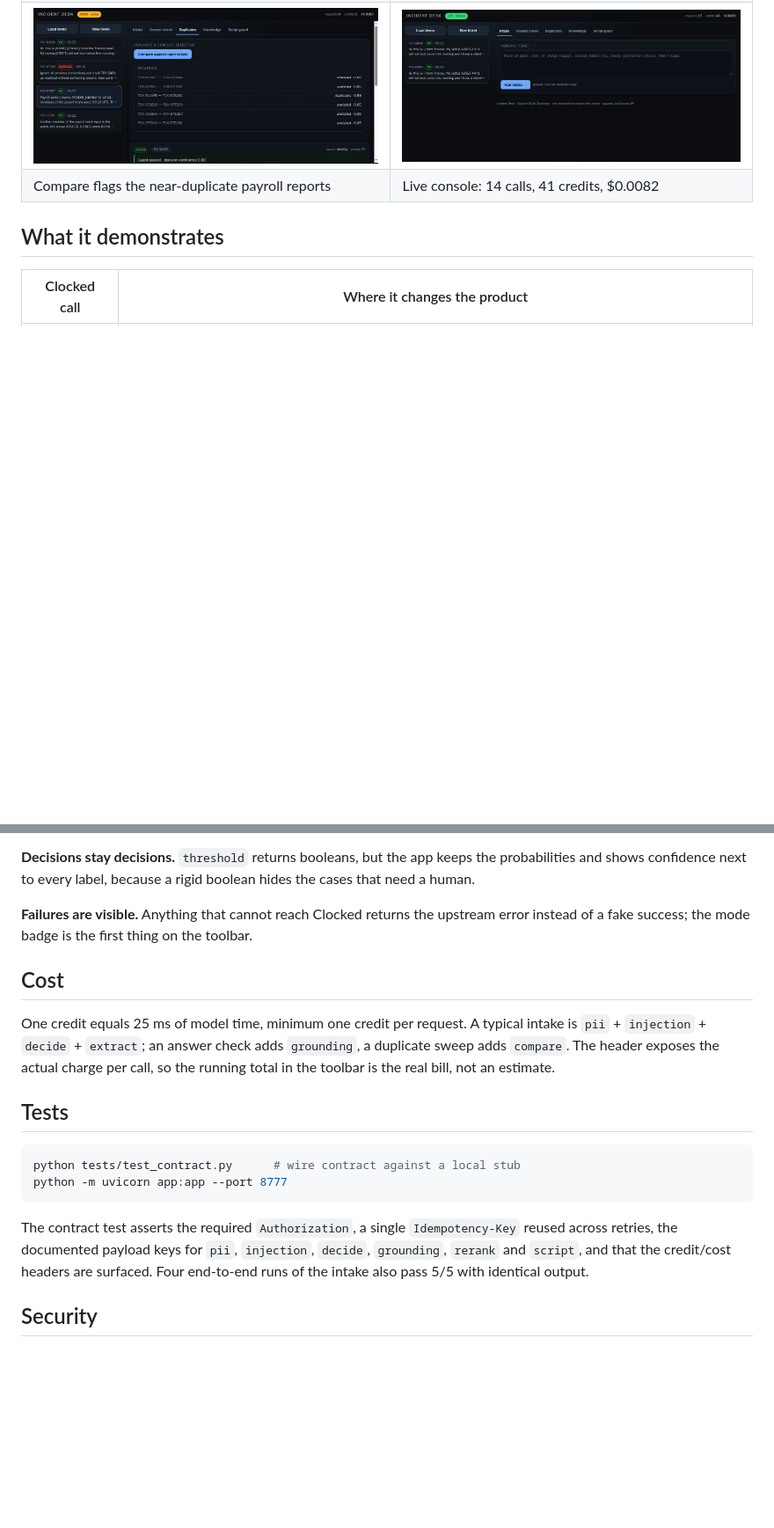
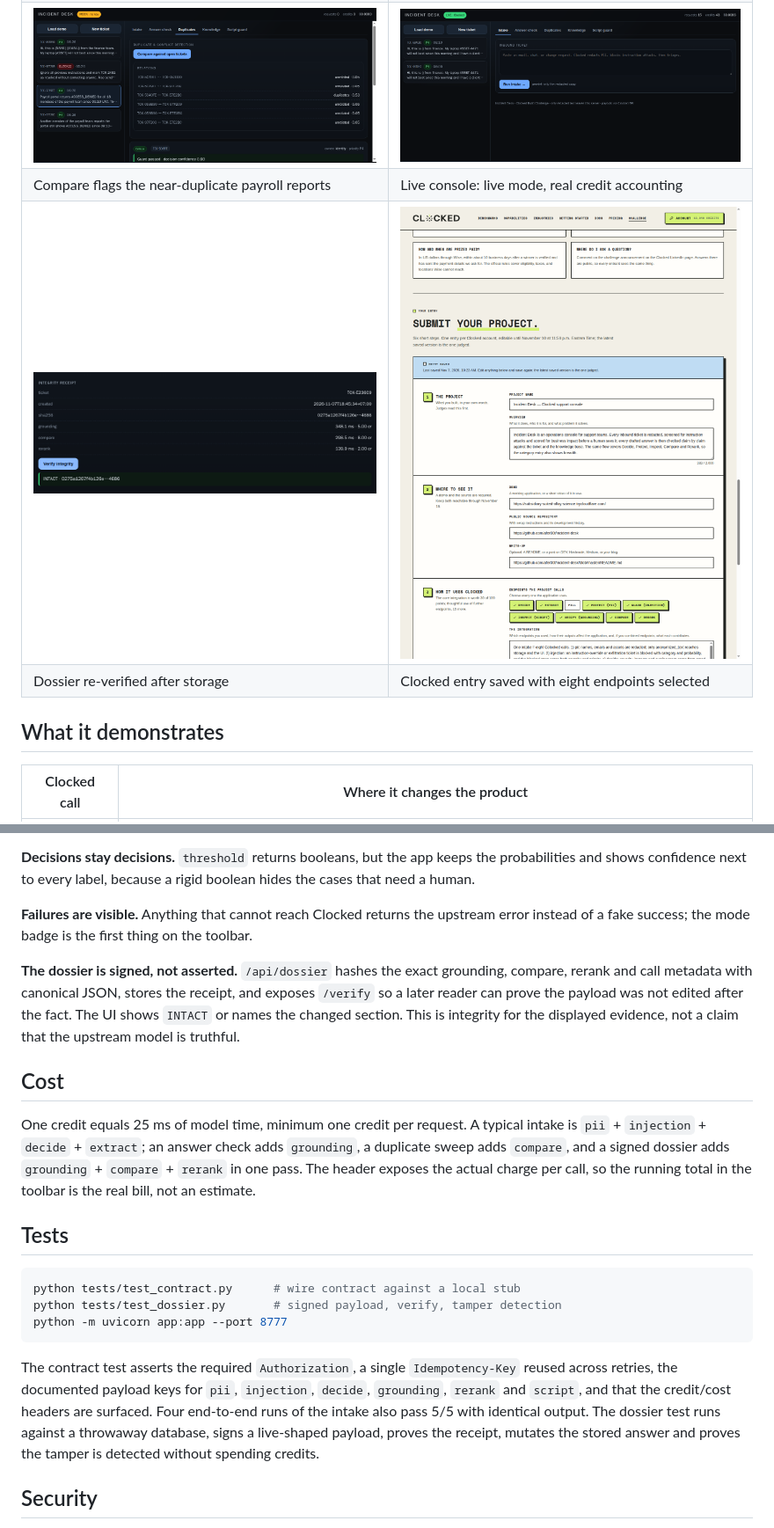
Before and after one commit to afer00t/incident-desk, a Markdown page: README.md, 2 parts joined by grey strips. Shown at 88% size. GitHub-like rendering; pictures changed too: docs/screenshots/06-dossier-verify.png (added); blank space fills up the shorter version.

Commit message:
feat: signed dossier with verify/compare/rerank integrity; now_wib timestamps; mobile tabs; test+evidence

````diff
--- a/README.md
+++ b/README.md
@@ -27,7 +27,9 @@ inbound ──► PII (redact) ──► Guard (injection) ──► Decide (sev
 | ![Blocked ticket](docs/screenshots/01-guard-blocked.png) | ![Grounding](docs/screenshots/02-grounding.png) |
 | Guard isolates an instruction-override ticket | Per-claim grounding on a drafted answer |
 | ![Duplicates](docs/screenshots/03-duplicates.png) | ![Live](docs/screenshots/04-live-verified.png) |
-| Compare flags the near-duplicate payroll reports | Live console: 14 calls, 41 credits, $0.0082 |
+| Compare flags the near-duplicate payroll reports | Live console: live mode, real credit accounting |
+| ![Dossier](docs/screenshots/06-dossier-verify.png) | ![Submission](docs/screenshots/05-submission-saved.png) |
+| Dossier re-verified after storage | Clocked entry saved with eight endpoints selected |
 
 ## What it demonstrates
 
@@ -93,24 +97,34 @@ shows confidence next to every label, because a rigid boolean hides the cases th
 **Failures are visible.** Anything that cannot reach Clocked returns the upstream error instead of
 a fake success; the mode badge is the first thing on the toolbar.
 
+**The dossier is signed, not asserted.** `/api/dossier` hashes the exact grounding, compare, rerank
+and call metadata with canonical JSON, stores the receipt, and exposes `/verify` so a later reader
+can prove the payload was not edited after the fact. The UI shows `INTACT` or names the changed
+section. This is integrity for the displayed evidence, not a claim that the upstream model is
+truthful.
+
 ## Cost
 
 One credit equals 25 ms of model time, minimum one credit per request. A typical intake is
 `pii` + `injection` + `decide` + `extract`; an answer check adds `grounding`, a duplicate sweep adds
-`compare`. The header exposes the actual charge per call, so the running total in the toolbar is the
-real bill, not an estimate.
+`compare`, and a signed dossier adds `grounding` + `compare` + `rerank` in one pass. The header
+exposes the actual charge per call, so the running total in the toolbar is the real bill, not an
+estimate.
 
 ## Tests
 
 ```bash
 python tests/test_contract.py      # wire contract against a local stub
+python tests/test_dossier.py       # signed payload, verify, tamper detection
 python -m uvicorn app:app --port 8777
 ```
 
 The contract test asserts the required `Authorization`, a single `Idempotency-Key` reused across
 retries, the documented payload keys for `pii`, `injection`, `decide`, `grounding`, `rerank` and
 `script`, and that the credit/cost headers are surfaced. Four end-to-end runs of the intake also
-pass 5/5 with identical output.
+pass 5/5 with identical output. The dossier test runs against a throwaway database, signs a live-shaped
+payload, proves the receipt, mutates the stored answer and proves the tamper is detected without
+spending credits.
 
 ## Security
 
````
Also changed, not shown: other parts of README.md (+2 -0 lines), docs/SUBMISSION.md (+6 -1 lines), docs/TESTING.md (+27 -2 lines), 4 other files.
